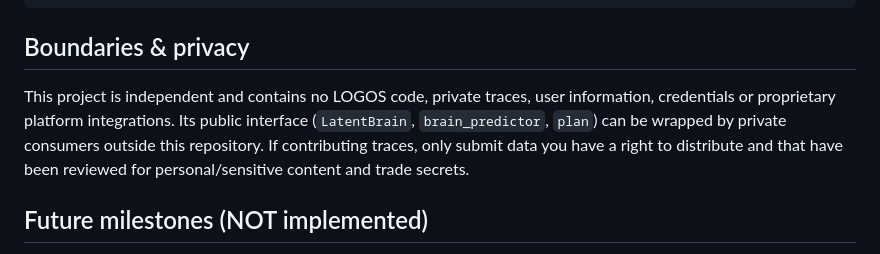
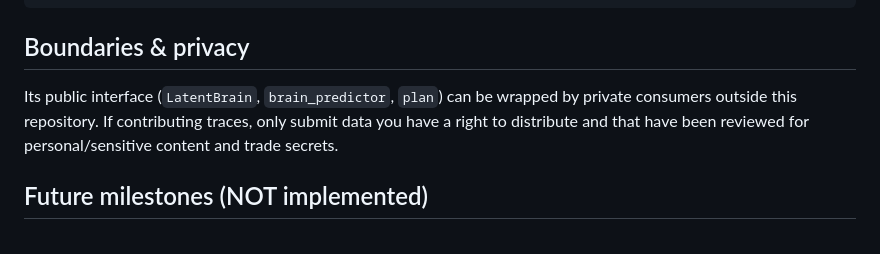
Before and after one commit to Hookfabrik-AI/Latent-Brain, a Markdown page: README.md, the part around the change. Rendered like a GitHub page.

Commit message:
docs: remove LOGOS-specific sentence from README

```diff
--- a/README.md
+++ b/README.md
@@ -67,7 +67,7 @@ known local state + action
 
 ## Boundaries & privacy
 
-This project is independent and contains no LOGOS code, private traces, user information, credentials or proprietary platform integrations. Its public interface (`LatentBrain`, `brain_predictor`, `plan`) can be wrapped by private consumers outside this repository. If contributing traces, only submit data you have a right to distribute and that have been reviewed for personal/sensitive content and trade secrets.
+Its public interface (`LatentBrain`, `brain_predictor`, `plan`) can be wrapped by private consumers outside this repository. If contributing traces, only submit data you have a right to distribute and that have been reviewed for personal/sensitive content and trade secrets.
 
 ## Future milestones (NOT implemented)
 
```
